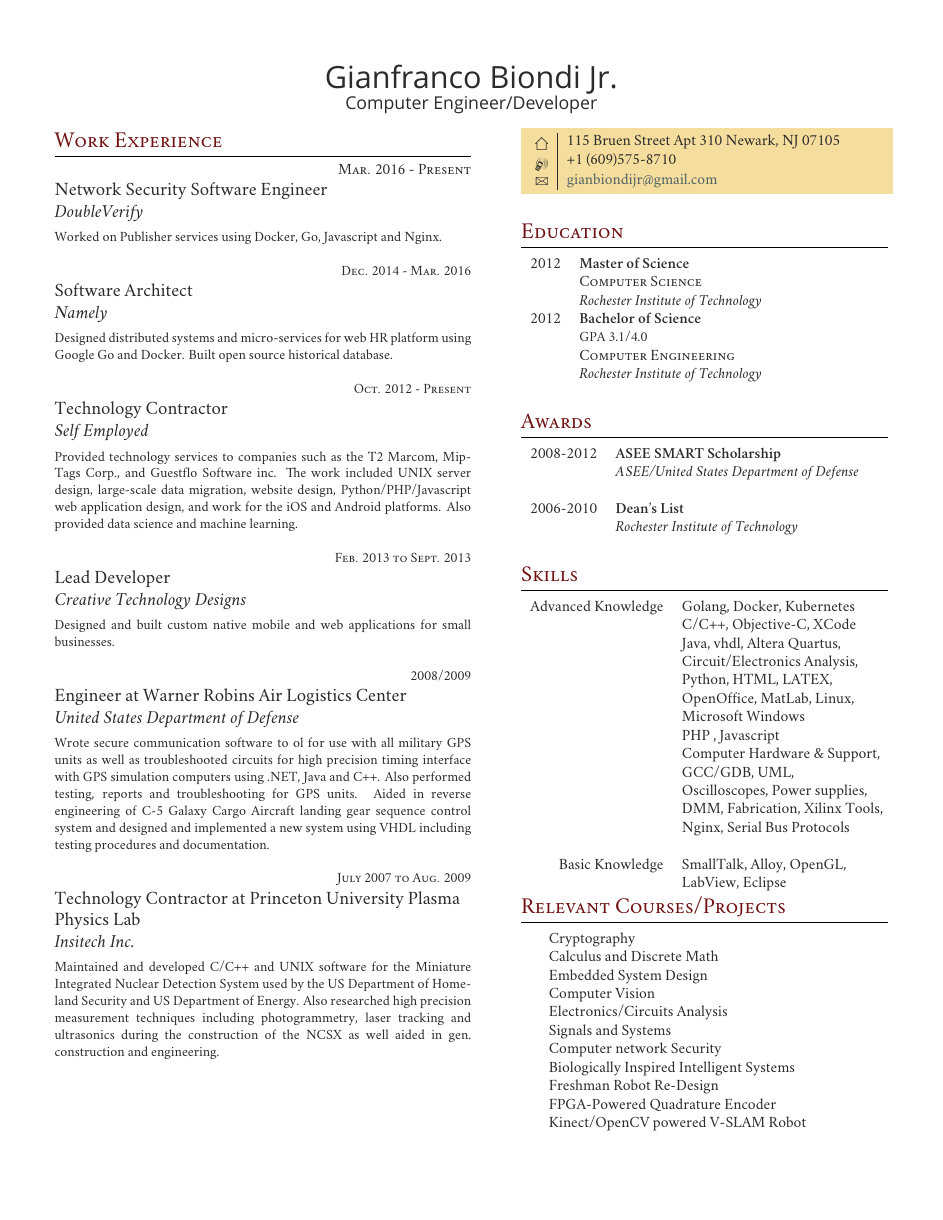
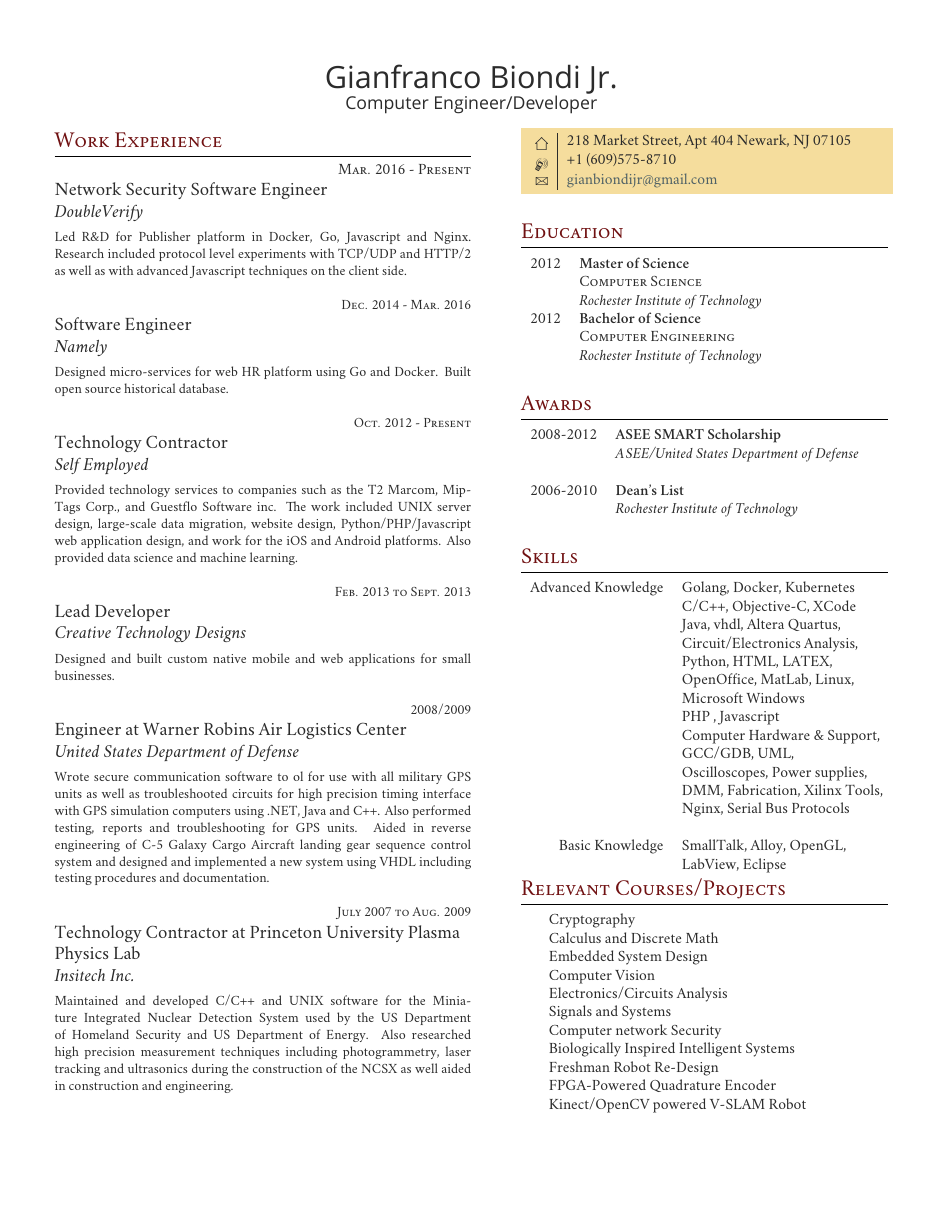
Before and after one commit to gxb5443/TexResume, a LaTeX CV (dualColResume.tex): the whole page. Compiled offline with XeLaTeX; a missing font is replaced by an installed copy or a similar font.

Commit message:
updates with latest DV stuff

```diff
--- a/dualColResume.tex
+++ b/dualColResume.tex
@@ -96,7 +96,7 @@
 {\raggedright\large Network Security Software Engineer\\
 \textit{DoubleVerify}\\[5pt]}
 
-\small{Worked on Publisher services using Docker, Go, Javascript and Nginx.}\\
+\small{Led R\&D for Publisher platform in Docker, Go, Javascript and Nginx. Research included protocol level experiments with TCP/UDP and HTTP/2 as well as with advanced Javascript techniques on the client side.}\\
 
 %------------------------------------------------
 % WORK EXPERIENCE 0
@@ -104,10 +104,10 @@
 
 {\raggedleft\textsc{Dec. 2014 - Mar. 2016}\par}
 
-{\raggedright\large Software Architect\\
+{\raggedright\large Software Engineer\\
 \textit{Namely}\\[5pt]}
 
-\small{Designed distributed systems and micro-services for web HR platform using Google Go and Docker.  Built open source historical database.}\\
+\small{Designed micro-services for web HR platform using Go and Docker.  Built open source historical database.}\\
 
 %------------------------------------------------
 % WORK EXPERIENCE 0
@@ -154,7 +154,7 @@ ol for use with all military GPS units as well as troubleshooted circuits for hi
 {\raggedright\large Technology Contractor at Princeton University Plasma Physics Lab\\
 \textit{Insitech Inc.}\\[5pt]}
 
-\small{Maintained and developed C/C++ and UNIX software for the Miniature Integrated Nuclear Detection System used by the US Department of Homeland Security and US Department of Energy.  Also researched high precision measurement techniques including photogrammetry, laser tracking and ultrasonics during the construction of the NCSX as well aided in gen. construction and engineering.
+\small{Maintained and developed C/C++ and UNIX software for the Miniature Integrated Nuclear Detection System used by the US Department of Homeland Security and US Department of Energy.  Also researched high precision measurement techniques including photogrammetry, laser tracking and ultrasonics during the construction of the NCSX as well aided in construction and engineering.
 }\\
 
 %------------------------------------------------
@@ -192,7 +192,7 @@ ol for use with all military GPS units as well as troubleshooted circuits for hi
 
 \colorbox{shade}{\textcolor{text1}{
 \begin{tabular}{c|p{7cm}}
-\raisebox{-4pt}{\textifsymbol{18}} & 115 Bruen Street Apt 310 Newark, NJ 07105 \\ % Address
+\raisebox{-4pt}{\textifsymbol{18}} & 218 Market Street, Apt 404 Newark, NJ 07105 \\ % Address
 \raisebox{-3pt}{\Mobilefone} & +1 (609)575-8710 \\ % Phone number
 \raisebox{-1pt}{\Letter} & \href{mailto:gianbiondijr@gmail.com}{gianbiondijr@gmail.com} \\ % Email address
 %\Keyboard & \href{http://www.johnsmith.com}{http://www.johnsmith.com} \\ % Website
@@ -222,7 +222,7 @@ ol for use with all military GPS units as well as troubleshooted circuits for hi
 %------------------------------------------------
 
 2012 & \textbf{Bachelor of Science} \\
-& \small GPA 3.1/4.0 \\
+%& \small GPA 3.1/4.0 \\
 & \textsc{Computer Engineering} \\
 & \textit{Rochester Institute of Technology}\\
 
```
Also changed, not shown: GianBiondiResume.pdf (added), dualColResume.pdf (deleted), 2 other files.
